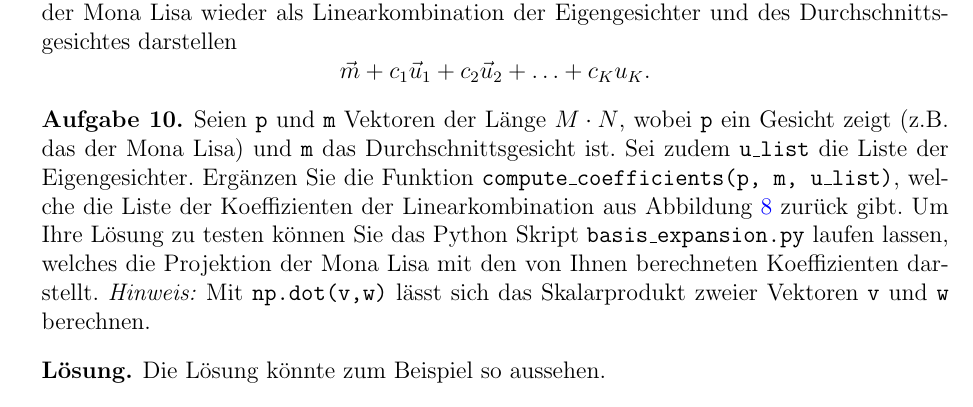
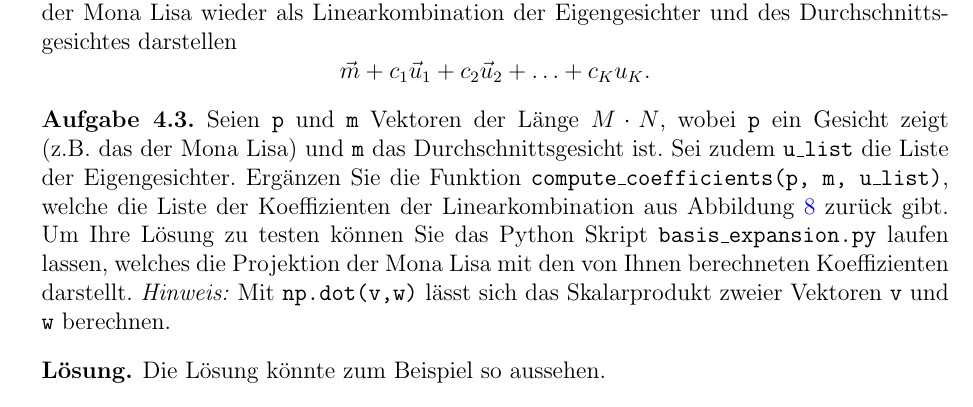
Before and after one commit to OliverRietmann/eigenfaces_latex, a LaTeX document (skript.tex): part of page 15 of 28, cut so that both start at the same text. Compiled offline with pdfLaTeX.

Commit message:
Number Problems within section

```diff
--- a/skript.tex
+++ b/skript.tex
@@ -28,12 +28,13 @@
 
 \theoremstyle{definition}
 \newtheorem{aufgabe}{Aufgabe}
+\numberwithin{aufgabe}{section}
 
 \theoremstyle{definition}
 \newtheorem*{losung*}{Lösung}
 
-\theoremstyle{definition}
-\newtheorem*{beispiel*}{Beispiel}
+%\theoremstyle{definition}
+%\newtheorem*{beispiel*}{Beispiel}
 
 \definecolor{mygreen}{rgb}{0,0.6,0}
 \definecolor{mygray}{rgb}{0.5,0.5,0.5}
```
Also changed, not shown: skript.tex (1 more changed lines).
